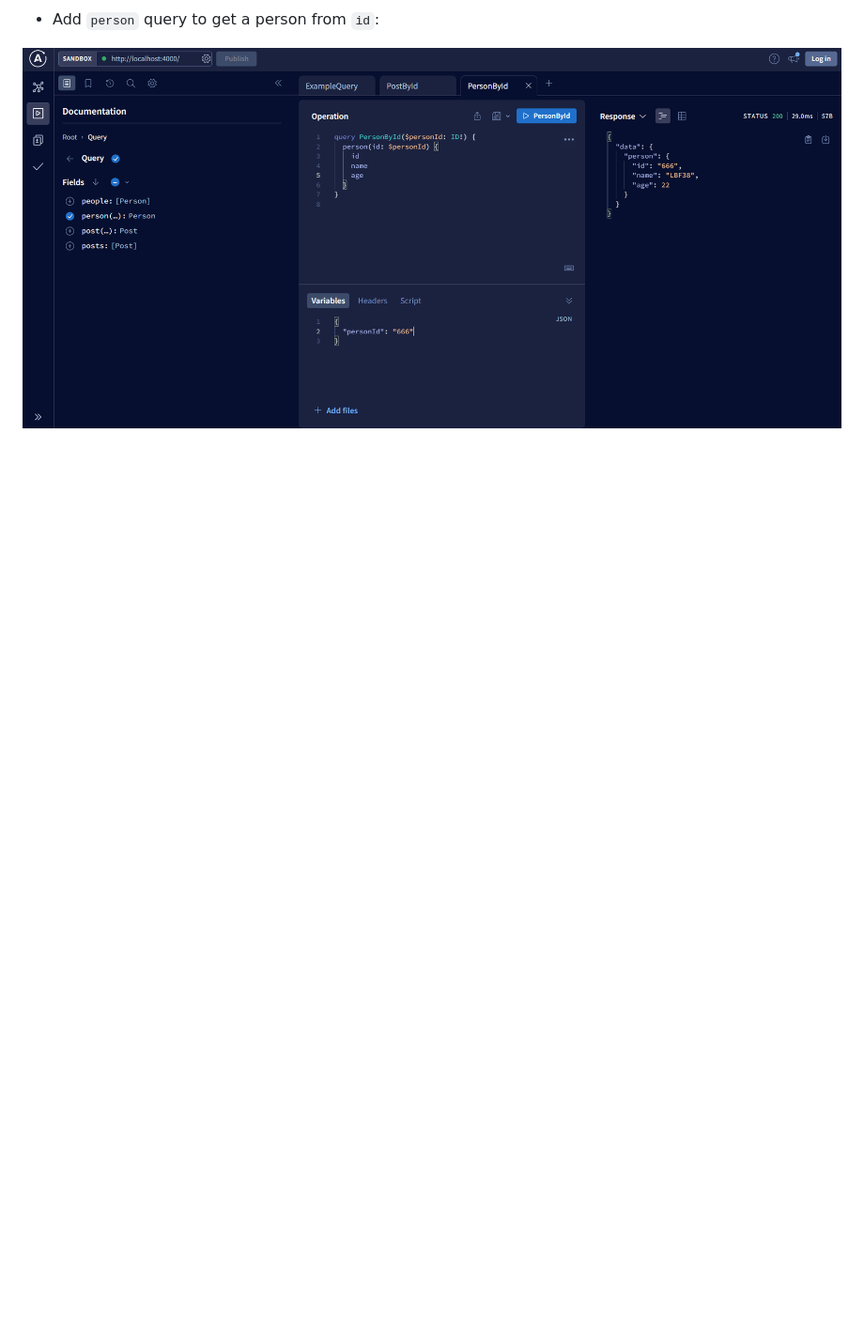
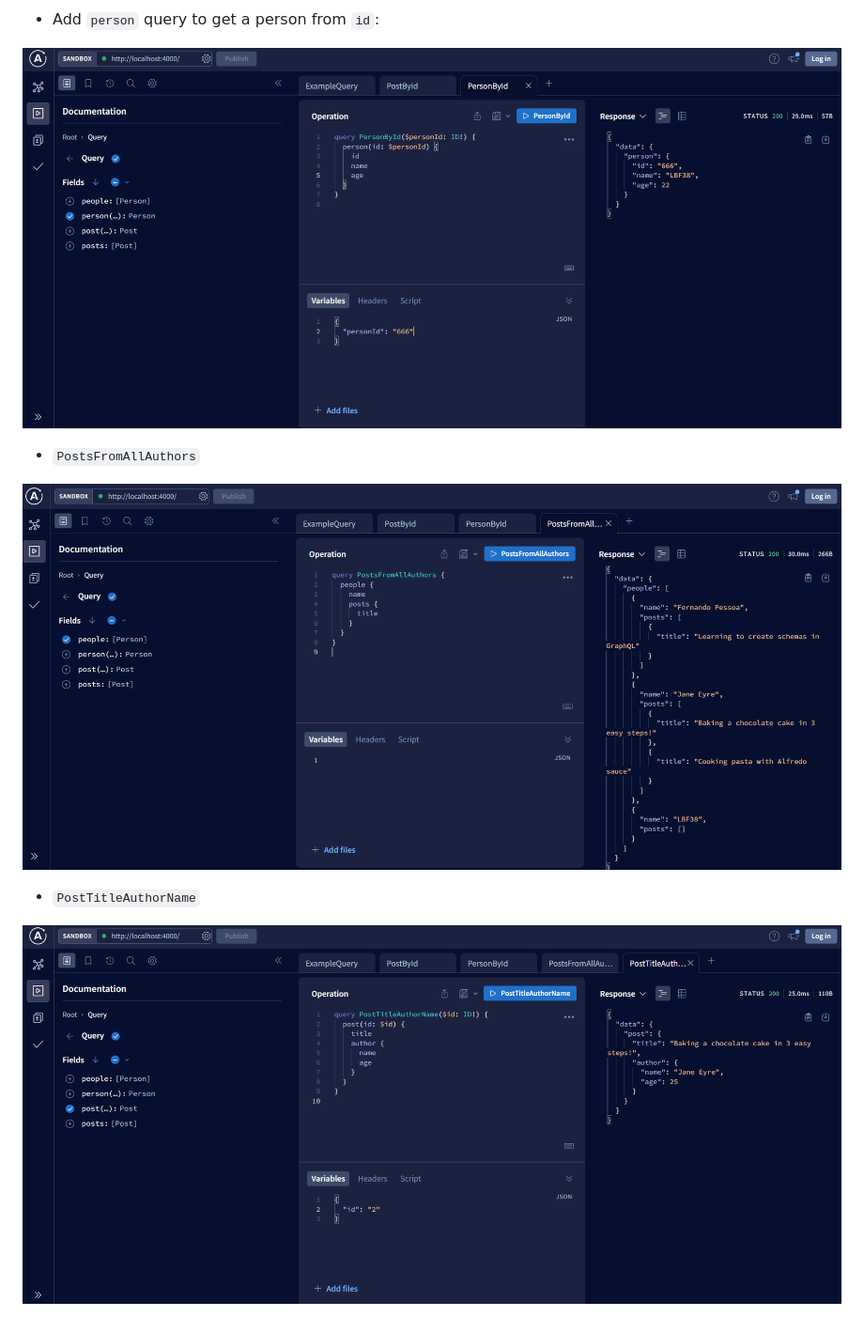
Before and after one commit to LBF38/ensta_webdev2, a Markdown page: docs/lab 4/notes.md, the part around the change. Shown at 94% size. Drawn GitHub-style; pictures changed too: docs/lab 4/image-3.png (added), docs/lab 4/image-4.png (added); blank space fills up the shorter version.

Commit message:
feat(activities): :sparkles: add author/author_id

```diff
--- a/docs/lab 4/notes.md
+++ b/docs/lab 4/notes.md
@@ -14,3 +14,11 @@ Add the possibility to get a post from id:
 - Add `person` query to get a person from `id`:
 
 ![person query var](image-2.png)
+
+- `PostsFromAllAuthors`
+
+![PostsFromAllAuthors](image-3.png)
+
+- `PostTitleAuthorName`
+
+![PostTitleAuthorName](image-4.png)
```
Also changed, not shown: 2 other files.
